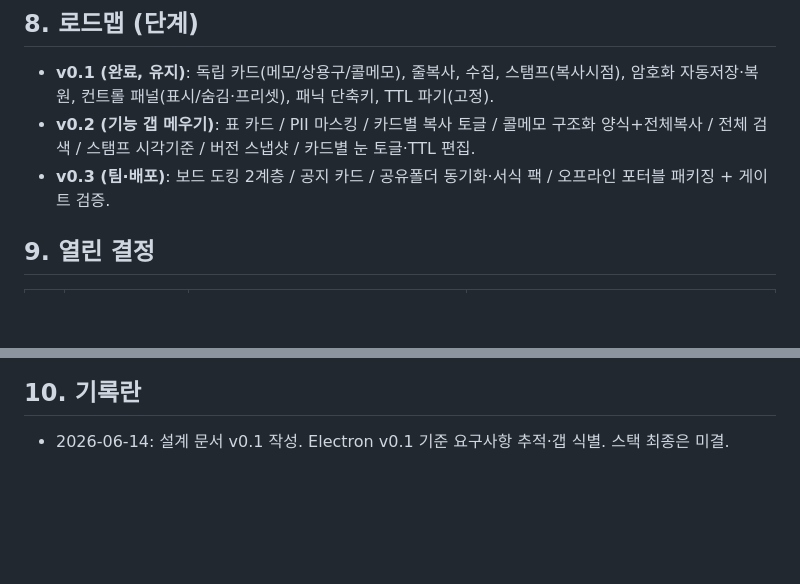
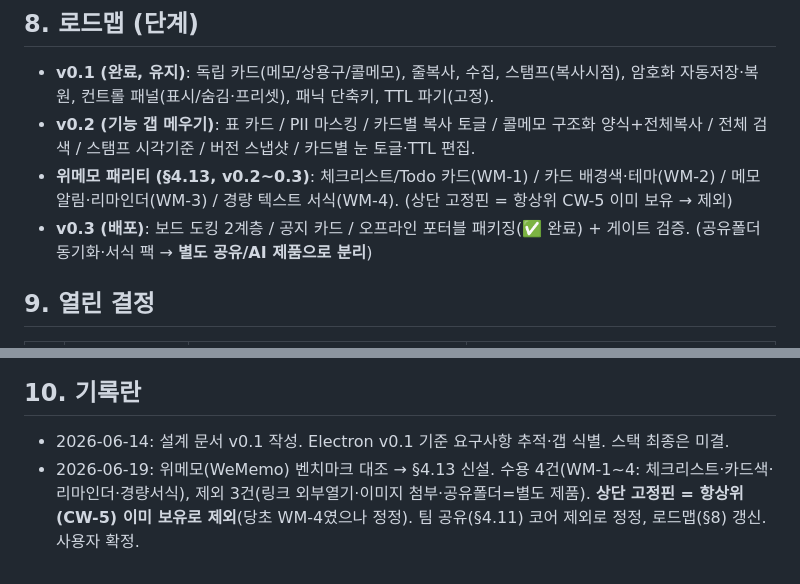
Before and after one commit to Hai-kkum/workpad, a Markdown page: docs/DESIGN.md, 2 parts joined by grey strips. GitHub-like rendering; blank space fills up the shorter version.

```diff
--- a/docs/DESIGN.md
+++ b/docs/DESIGN.md
@@ -225,7 +245,8 @@
 
 - **v0.1 (완료, 유지)**: 독립 카드(메모/상용구/콜메모), 줄복사, 수집, 스탬프(복사시점), 암호화 자동저장·복원, 컨트롤 패널(표시/숨김·프리셋), 패닉 단축키, TTL 파기(고정).
 - **v0.2 (기능 갭 메우기)**: 표 카드 / PII 마스킹 / 카드별 복사 토글 / 콜메모 구조화 양식+전체복사 / 전체 검색 / 스탬프 시각기준 / 버전 스냅샷 / 카드별 눈 토글·TTL 편집.
-- **v0.3 (팀·배포)**: 보드 도킹 2계층 / 공지 카드 / 공유폴더 동기화·서식 팩 / 오프라인 포터블 패키징 + 게이트 검증.
+- **위메모 패리티 (§4.13, v0.2~0.3)**: 체크리스트/Todo 카드(WM-1) / 카드 배경색·테마(WM-2) / 메모 알림·리마인더(WM-3) / 경량 텍스트 서식(WM-4). (상단 고정핀 = 항상위 CW-5 이미 보유 → 제외)
+- **v0.3 (배포)**: 보드 도킹 2계층 / 공지 카드 / 오프라인 포터블 패키징(✅ 완료) + 게이트 검증. (공유폴더 동기화·서식 팩 → **별도 공유/AI 제품으로 분리**)
 
 ## 9. 열린 결정
 
@@ -239,3 +260,4 @@
 ## 10. 기록란
 
 - 2026-06-14: 설계 문서 v0.1 작성. Electron v0.1 기준 요구사항 추적·갭 식별. 스택 최종은 미결.
+- 2026-06-19: 위메모(WeMemo) 벤치마크 대조 → §4.13 신설. 수용 4건(WM-1~4: 체크리스트·카드색·리마인더·경량서식), 제외 3건(링크 외부열기·이미지 첨부·공유폴더=별도 제품). **상단 고정핀 = 항상위(CW-5) 이미 보유로 제외**(당초 WM-4였으나 정정). 팀 공유(§4.11) 코어 제외로 정정, 로드맵(§8) 갱신. 사용자 확정.
```
Also changed, not shown: other parts of docs/DESIGN.md (+24 -4 lines).
